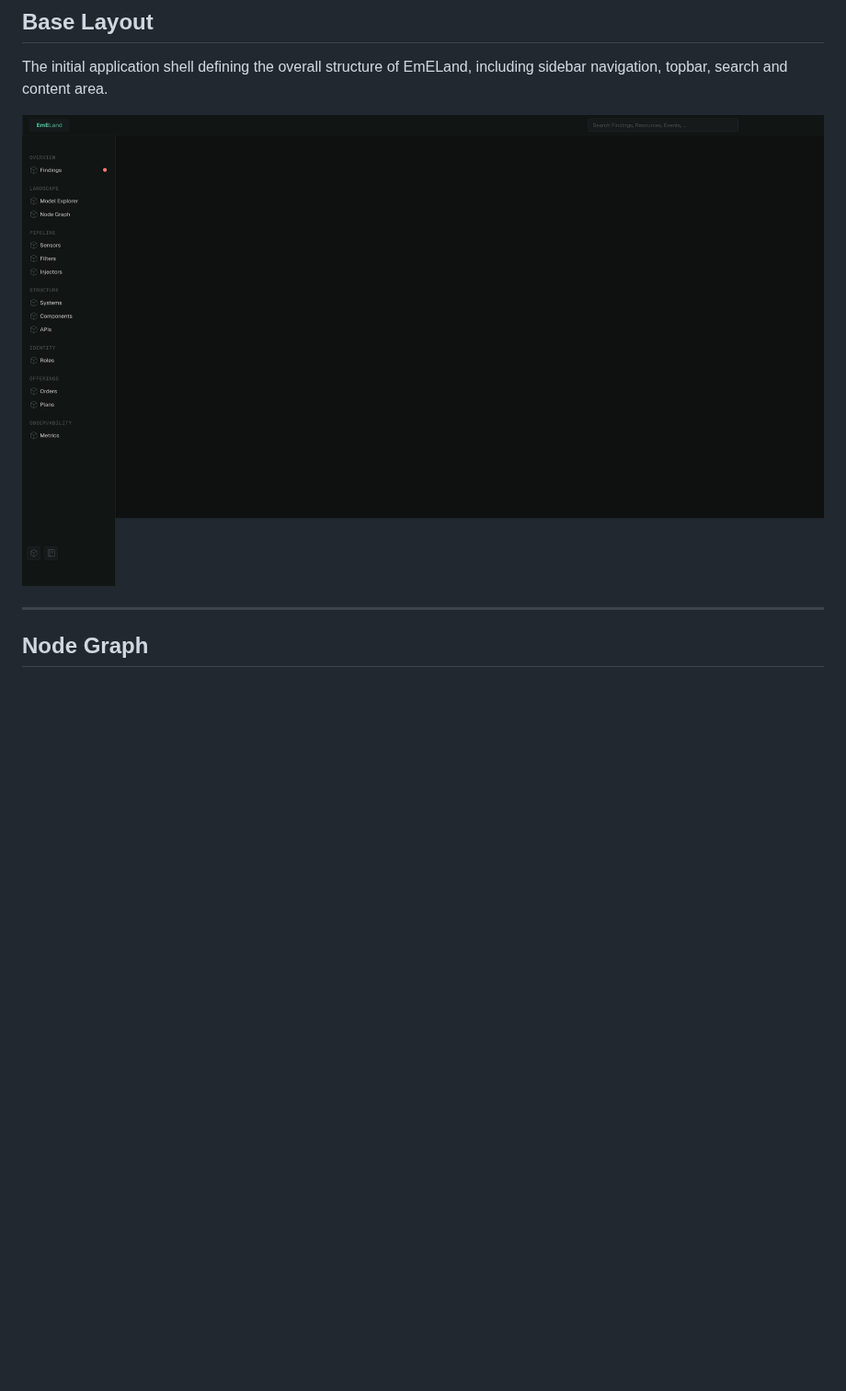
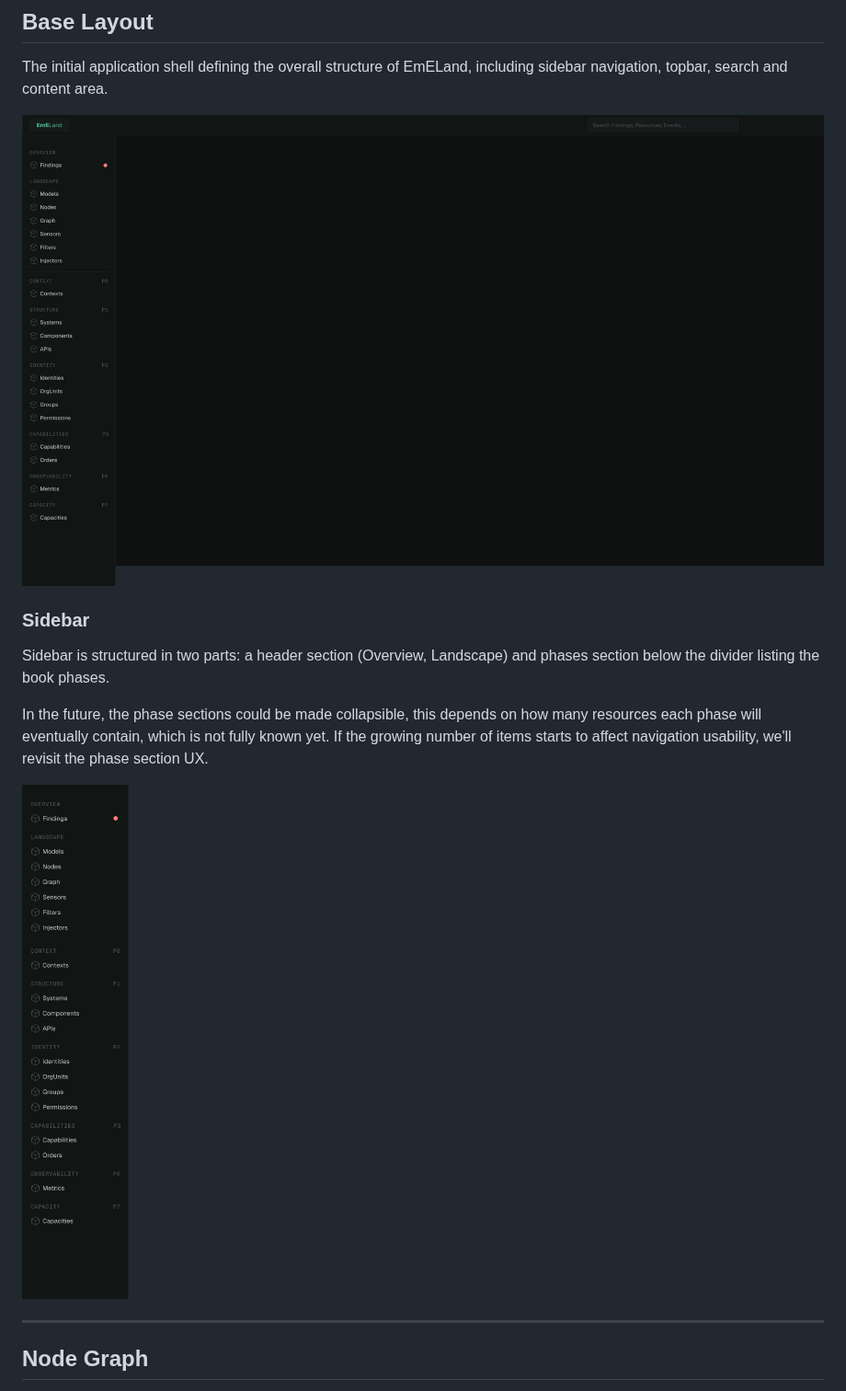
Before and after one commit to emeland-io/emeland-ui, a Markdown page: doc/ui/README.md, the part around the change. Shown at 92% size. Drawn GitHub-style; pictures changed too: doc/ui/images/base_dark.png, doc/ui/images/sidebar_dark.png (added); blank space fills up the shorter version.

Commit message:
feat: update sidebar with phase-based navigation

```diff
--- a/doc/ui/README.md
+++ b/doc/ui/README.md
@@ -11,6 +11,14 @@ The designs represent early concepts and explorations of the user experience, na
 The initial application shell defining the overall structure of EmELand, including sidebar navigation, topbar, search and content area.
 
 ![Base Layout](./images/base_dark.png)
+
+### Sidebar
+
+Sidebar is structured in two parts: a header section (Overview, Landscape) and phases section below the divider listing the book phases.
+
+In the future, the phase sections could be made collapsible, this depends on how many resources each phase will eventually contain, which is not fully known yet. If the growing number of items starts to affect navigation usability, we'll revisit the phase section UX.
+
+![Sidebar](./images//sidebar_dark.png)
 
 ---
 
```
Also changed, not shown: doc/ui/images/node_graph_dark.png, doc/ui/images/node_graph_events_dark.png, doc/ui/images/node_graph_logs_dark.png.
